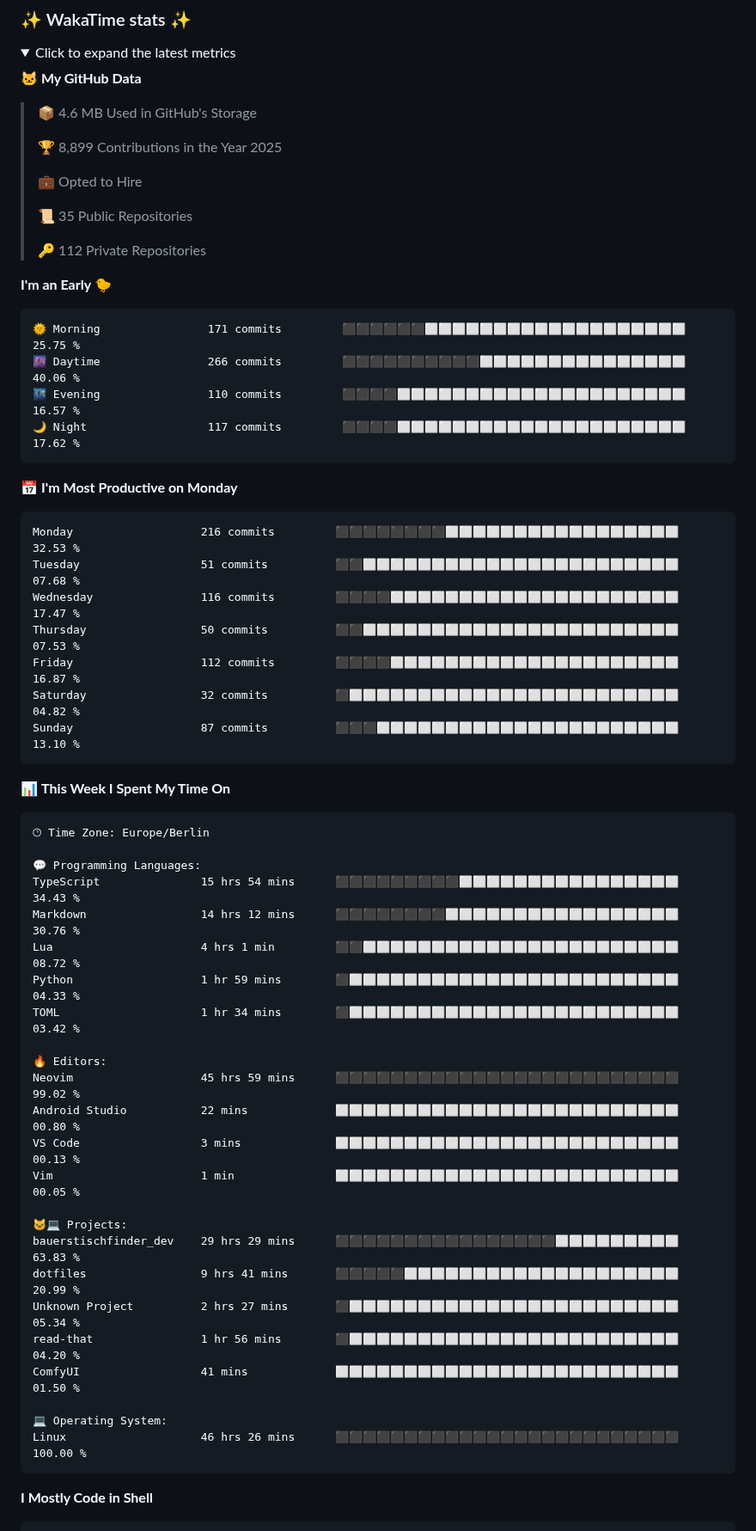
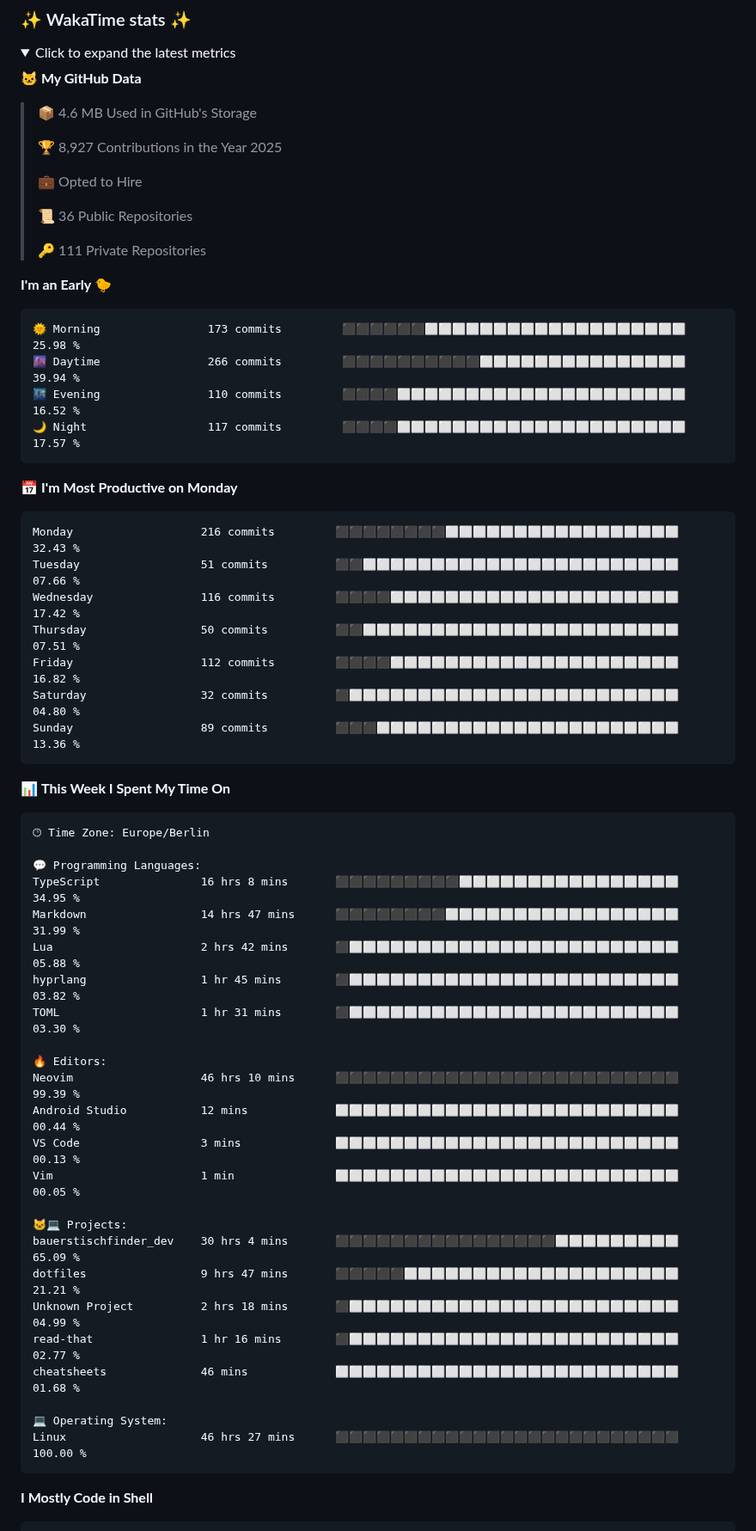
Before and after one commit to aaronedev/aaronedev, a Markdown page: README.md, the part around one of its changes. Shown at 86% size. Rendered like a GitHub page; folded sections open.

Commit message:
Updated with Dev Metrics

````diff
--- a/README.md
+++ b/README.md
@@ -201,32 +201,32 @@ to automate the profile as I did.
 
 > 📦 4.6 MB Used in GitHub's Storage
  >
-> 🏆 8,899 Contributions in the Year 2025
+> 🏆 8,927 Contributions in the Year 2025
  >
 > 💼 Opted to Hire
  >
-> 📜 35 Public Repositories
+> 📜 36 Public Repositories
  >
-> 🔑 112 Private Repositories
+> 🔑 111 Private Repositories
  >
 **I'm an Early 🐤**
 
 ```text
-🌞 Morning                171 commits         ⬛⬛⬛⬛⬛⬛⬜⬜⬜⬜⬜⬜⬜⬜⬜⬜⬜⬜⬜⬜⬜⬜⬜⬜⬜   25.75 %
-🌆 Daytime                266 commits         ⬛⬛⬛⬛⬛⬛⬛⬛⬛⬛⬜⬜⬜⬜⬜⬜⬜⬜⬜⬜⬜⬜⬜⬜⬜   40.06 %
-🌃 Evening                110 commits         ⬛⬛⬛⬛⬜⬜⬜⬜⬜⬜⬜⬜⬜⬜⬜⬜⬜⬜⬜⬜⬜⬜⬜⬜⬜   16.57 %
-🌙 Night                  117 commits         ⬛⬛⬛⬛⬜⬜⬜⬜⬜⬜⬜⬜⬜⬜⬜⬜⬜⬜⬜⬜⬜⬜⬜⬜⬜   17.62 %
+🌞 Morning                173 commits         ⬛⬛⬛⬛⬛⬛⬜⬜⬜⬜⬜⬜⬜⬜⬜⬜⬜⬜⬜⬜⬜⬜⬜⬜⬜   25.98 %
+🌆 Daytime                266 commits         ⬛⬛⬛⬛⬛⬛⬛⬛⬛⬛⬜⬜⬜⬜⬜⬜⬜⬜⬜⬜⬜⬜⬜⬜⬜   39.94 %
+🌃 Evening                110 commits         ⬛⬛⬛⬛⬜⬜⬜⬜⬜⬜⬜⬜⬜⬜⬜⬜⬜⬜⬜⬜⬜⬜⬜⬜⬜   16.52 %
+🌙 Night                  117 commits         ⬛⬛⬛⬛⬜⬜⬜⬜⬜⬜⬜⬜⬜⬜⬜⬜⬜⬜⬜⬜⬜⬜⬜⬜⬜   17.57 %
 ```
 📅 **I'm Most Productive on Monday**
 
 ```text
-Monday                   216 commits         ⬛⬛⬛⬛⬛⬛⬛⬛⬜⬜⬜⬜⬜⬜⬜⬜⬜⬜⬜⬜⬜⬜⬜⬜⬜   32.53 %
-Tuesday                  51 commits          ⬛⬛⬜⬜⬜⬜⬜⬜⬜⬜⬜⬜⬜⬜⬜⬜⬜⬜⬜⬜⬜⬜⬜⬜⬜   07.68 %
-Wednesday                116 commits         ⬛⬛⬛⬛⬜⬜⬜⬜⬜⬜⬜⬜⬜⬜⬜⬜⬜⬜⬜⬜⬜⬜⬜⬜⬜   17.47 %
-Thursday                 50 commits          ⬛⬛⬜⬜⬜⬜⬜⬜⬜⬜⬜⬜⬜⬜⬜⬜⬜⬜⬜⬜⬜⬜⬜⬜⬜   07.53 %
-Friday                   112 commits         ⬛⬛⬛⬛⬜⬜⬜⬜⬜⬜⬜⬜⬜⬜⬜⬜⬜⬜⬜⬜⬜⬜⬜⬜⬜   16.87 %
-Saturday                 32 commits          ⬛⬜⬜⬜⬜⬜⬜⬜⬜⬜⬜⬜⬜⬜⬜⬜⬜⬜⬜⬜⬜⬜⬜⬜⬜   04.82 %
-Sunday                   87 commits          ⬛⬛⬛⬜⬜⬜⬜⬜⬜⬜⬜⬜⬜⬜⬜⬜⬜⬜⬜⬜⬜⬜⬜⬜⬜   13.10 %
+Monday                   216 commits         ⬛⬛⬛⬛⬛⬛⬛⬛⬜⬜⬜⬜⬜⬜⬜⬜⬜⬜⬜⬜⬜⬜⬜⬜⬜   32.43 %
+Tuesday                  51 commits          ⬛⬛⬜⬜⬜⬜⬜⬜⬜⬜⬜⬜⬜⬜⬜⬜⬜⬜⬜⬜⬜⬜⬜⬜⬜   07.66 %
+Wednesday                116 commits         ⬛⬛⬛⬛⬜⬜⬜⬜⬜⬜⬜⬜⬜⬜⬜⬜⬜⬜⬜⬜⬜⬜⬜⬜⬜   17.42 %
+Thursday                 50 commits          ⬛⬛⬜⬜⬜⬜⬜⬜⬜⬜⬜⬜⬜⬜⬜⬜⬜⬜⬜⬜⬜⬜⬜⬜⬜   07.51 %
+Friday                   112 commits         ⬛⬛⬛⬛⬜⬜⬜⬜⬜⬜⬜⬜⬜⬜⬜⬜⬜⬜⬜⬜⬜⬜⬜⬜⬜   16.82 %
+Saturday                 32 commits          ⬛⬜⬜⬜⬜⬜⬜⬜⬜⬜⬜⬜⬜⬜⬜⬜⬜⬜⬜⬜⬜⬜⬜⬜⬜   04.80 %
+Sunday                   89 commits          ⬛⬛⬛⬜⬜⬜⬜⬜⬜⬜⬜⬜⬜⬜⬜⬜⬜⬜⬜⬜⬜⬜⬜⬜⬜   13.36 %
 ```
 
 
@@ -236,27 +236,27 @@ Sunday                   87 commits          ⬛⬛⬛⬜⬜⬜⬜⬜⬜⬜⬜
 🕑︎ Time Zone: Europe/Berlin
 
 💬 Programming Languages:
-TypeScript               15 hrs 54 mins      ⬛⬛⬛⬛⬛⬛⬛⬛⬛⬜⬜⬜⬜⬜⬜⬜⬜⬜⬜⬜⬜⬜⬜⬜⬜   34.43 %
-Markdown                 14 hrs 12 mins      ⬛⬛⬛⬛⬛⬛⬛⬛⬜⬜⬜⬜⬜⬜⬜⬜⬜⬜⬜⬜⬜⬜⬜⬜⬜   30.76 %
-Lua                      4 hrs 1 min         ⬛⬛⬜⬜⬜⬜⬜⬜⬜⬜⬜⬜⬜⬜⬜⬜⬜⬜⬜⬜⬜⬜⬜⬜⬜   08.72 %
-Python                   1 hr 59 mins        ⬛⬜⬜⬜⬜⬜⬜⬜⬜⬜⬜⬜⬜⬜⬜⬜⬜⬜⬜⬜⬜⬜⬜⬜⬜   04.33 %
-TOML                     1 hr 34 mins        ⬛⬜⬜⬜⬜⬜⬜⬜⬜⬜⬜⬜⬜⬜⬜⬜⬜⬜⬜⬜⬜⬜⬜⬜⬜   03.42 %
+TypeScript               16 hrs 8 mins       ⬛⬛⬛⬛⬛⬛⬛⬛⬛⬜⬜⬜⬜⬜⬜⬜⬜⬜⬜⬜⬜⬜⬜⬜⬜   34.95 %
+Markdown                 14 hrs 47 mins      ⬛⬛⬛⬛⬛⬛⬛⬛⬜⬜⬜⬜⬜⬜⬜⬜⬜⬜⬜⬜⬜⬜⬜⬜⬜   31.99 %
+Lua                      2 hrs 42 mins       ⬛⬜⬜⬜⬜⬜⬜⬜⬜⬜⬜⬜⬜⬜⬜⬜⬜⬜⬜⬜⬜⬜⬜⬜⬜   05.88 %
+hyprlang                 1 hr 45 mins        ⬛⬜⬜⬜⬜⬜⬜⬜⬜⬜⬜⬜⬜⬜⬜⬜⬜⬜⬜⬜⬜⬜⬜⬜⬜   03.82 %
+TOML                     1 hr 31 mins        ⬛⬜⬜⬜⬜⬜⬜⬜⬜⬜⬜⬜⬜⬜⬜⬜⬜⬜⬜⬜⬜⬜⬜⬜⬜   03.30 %
 
 🔥 Editors:
-Neovim                   45 hrs 59 mins      ⬛⬛⬛⬛⬛⬛⬛⬛⬛⬛⬛⬛⬛⬛⬛⬛⬛⬛⬛⬛⬛⬛⬛⬛⬛   99.02 %
-Android Studio           22 mins             ⬜⬜⬜⬜⬜⬜⬜⬜⬜⬜⬜⬜⬜⬜⬜⬜⬜⬜⬜⬜⬜⬜⬜⬜⬜   00.80 %
+Neovim                   46 hrs 10 mins      ⬛⬛⬛⬛⬛⬛⬛⬛⬛⬛⬛⬛⬛⬛⬛⬛⬛⬛⬛⬛⬛⬛⬛⬛⬛   99.39 %
+Android Studio           12 mins             ⬜⬜⬜⬜⬜⬜⬜⬜⬜⬜⬜⬜⬜⬜⬜⬜⬜⬜⬜⬜⬜⬜⬜⬜⬜   00.44 %
 VS Code                  3 mins              ⬜⬜⬜⬜⬜⬜⬜⬜⬜⬜⬜⬜⬜⬜⬜⬜⬜⬜⬜⬜⬜⬜⬜⬜⬜   00.13 %
 Vim                      1 min               ⬜⬜⬜⬜⬜⬜⬜⬜⬜⬜⬜⬜⬜⬜⬜⬜⬜⬜⬜⬜⬜⬜⬜⬜⬜   00.05 %
 
 🐱‍💻 Projects:
-bauerstischfinder_dev    29 hrs 29 mins      ⬛⬛⬛⬛⬛⬛⬛⬛⬛⬛⬛⬛⬛⬛⬛⬛⬜⬜⬜⬜⬜⬜⬜⬜⬜   63.83 %
-dotfiles                 9 hrs 41 mins       ⬛⬛⬛⬛⬛⬜⬜⬜⬜⬜⬜⬜⬜⬜⬜⬜⬜⬜⬜⬜⬜⬜⬜⬜⬜   20.99 %
-Unknown Project          2 hrs 27 mins       ⬛⬜⬜⬜⬜⬜⬜⬜⬜⬜⬜⬜⬜⬜⬜⬜⬜⬜⬜⬜⬜⬜⬜⬜⬜   05.34 %
-read-that                1 hr 56 mins        ⬛⬜⬜⬜⬜⬜⬜⬜⬜⬜⬜⬜⬜⬜⬜⬜⬜⬜⬜⬜⬜⬜⬜⬜⬜   04.20 %
-ComfyUI                  41 mins             ⬜⬜⬜⬜⬜⬜⬜⬜⬜⬜⬜⬜⬜⬜⬜⬜⬜⬜⬜⬜⬜⬜⬜⬜⬜   01.50 %
+bauerstischfinder_dev    30 hrs 4 mins       ⬛⬛⬛⬛⬛⬛⬛⬛⬛⬛⬛⬛⬛⬛⬛⬛⬜⬜⬜⬜⬜⬜⬜⬜⬜   65.09 %
+dotfiles                 9 hrs 47 mins       ⬛⬛⬛⬛⬛⬜⬜⬜⬜⬜⬜⬜⬜⬜⬜⬜⬜⬜⬜⬜⬜⬜⬜⬜⬜   21.21 %
+Unknown Project          2 hrs 18 mins       ⬛⬜⬜⬜⬜⬜⬜⬜⬜⬜⬜⬜⬜⬜⬜⬜⬜⬜⬜⬜⬜⬜⬜⬜⬜   04.99 %
+read-that                1 hr 16 mins        ⬛⬜⬜⬜⬜⬜⬜⬜⬜⬜⬜⬜⬜⬜⬜⬜⬜⬜⬜⬜⬜⬜⬜⬜⬜   02.77 %
+cheatsheets              46 mins             ⬜⬜⬜⬜⬜⬜⬜⬜⬜⬜⬜⬜⬜⬜⬜⬜⬜⬜⬜⬜⬜⬜⬜⬜⬜   01.68 %
 
 💻 Operating System:
-Linux                    46 hrs 26 mins      ⬛⬛⬛⬛⬛⬛⬛⬛⬛⬛⬛⬛⬛⬛⬛⬛⬛⬛⬛⬛⬛⬛⬛⬛⬛   100.00 %
+Linux                    46 hrs 27 mins      ⬛⬛⬛⬛⬛⬛⬛⬛⬛⬛⬛⬛⬛⬛⬛⬛⬛⬛⬛⬛⬛⬛⬛⬛⬛   100.00 %
 ```
 
 **I Mostly Code in Shell**
````
Also changed, not shown: other parts of README.md (+3 -3 lines), assets/bar_graph.png.
